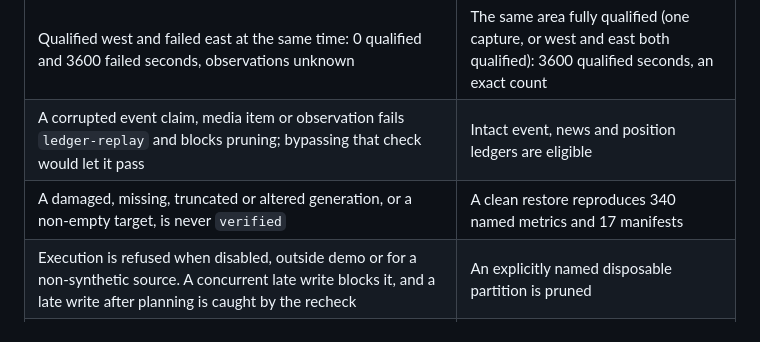
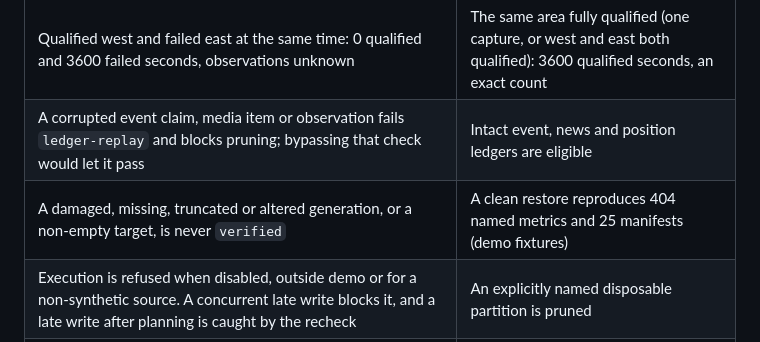
Before and after one commit to cybertempo/eye, a Markdown page: docs/adr/0007-package-5-lifecycle.md, the part around the change. Drawn GitHub-style.

Commit message:
ADR 0007: update the drill's metric and manifest counts

```diff
--- a/docs/adr/0007-package-5-lifecycle.md
+++ b/docs/adr/0007-package-5-lifecycle.md
@@ -197,7 +197,7 @@ Scope:
 | A failed or uncaptured hour is unknown with no value, and the database refuses a zero for it | A covered hour with nothing seen is a genuine 0 |
 | Qualified west and failed east at the same time: 0 qualified and 3600 failed seconds, observations unknown | The same area fully qualified (one capture, or west and east both qualified): 3600 qualified seconds, an exact count |
 | A corrupted event claim, media item or observation fails `ledger-replay` and blocks pruning; bypassing that check would let it pass | Intact event, news and position ledgers are eligible |
-| A damaged, missing, truncated or altered generation, or a non-empty target, is never `verified` | A clean restore reproduces 340 named metrics and 17 manifests |
+| A damaged, missing, truncated or altered generation, or a non-empty target, is never `verified` | A clean restore reproduces 404 named metrics and 25 manifests (demo fixtures) |
 | Execution is refused when disabled, outside demo or for a non-synthetic source. A concurrent late write blocks it, and a late write after planning is caught by the recheck | An explicitly named disposable partition is pruned |
 | A direct DELETE or UPDATE, or a decision from another transaction, is refused by the database | The checked path prunes |
 | A direct same-transaction decision and pruning of an early partition, an unmanifested one, one with a late arrival, or one whose manifests were not checked valid, is refused by the database; a lateness below 48 hours is refused | The coordinator prunes an eligible partition; the same direct write succeeds once every recorded fact holds (the known limit above) |
```
